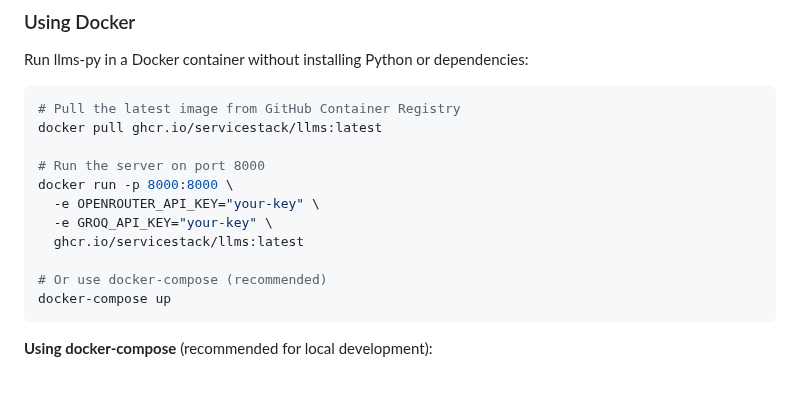
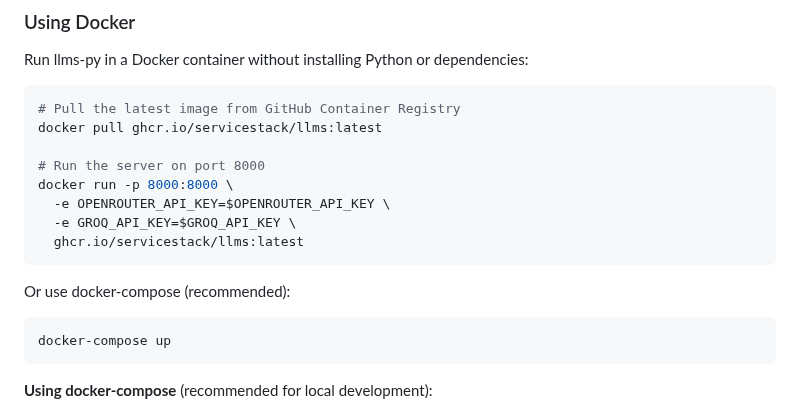
Before and after one commit to ServiceStack/llms, a Markdown page: README.md, the part around the change. GitHub-like rendering.

````diff
--- a/README.md
+++ b/README.md
@@ -81,11 +81,14 @@ docker pull ghcr.io/servicestack/llms:latest
 
 # Run the server on port 8000
 docker run -p 8000:8000 \
-  -e OPENROUTER_API_KEY="your-key" \
-  -e GROQ_API_KEY="your-key" \
+  -e OPENROUTER_API_KEY=$OPENROUTER_API_KEY \
+  -e GROQ_API_KEY=$GROQ_API_KEY \
   ghcr.io/servicestack/llms:latest
+```
 
-# Or use docker-compose (recommended)
+Or use docker-compose (recommended):
+
+```bash
 docker-compose up
 ```
 
````
